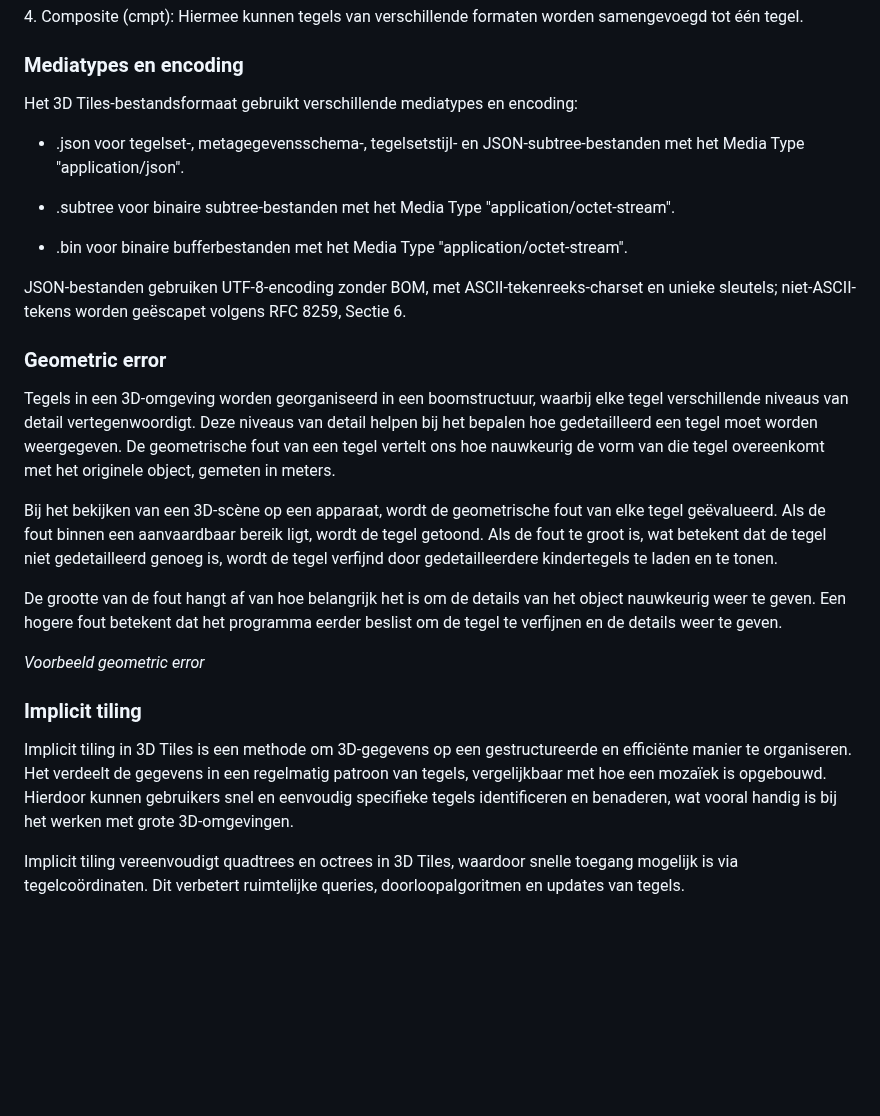
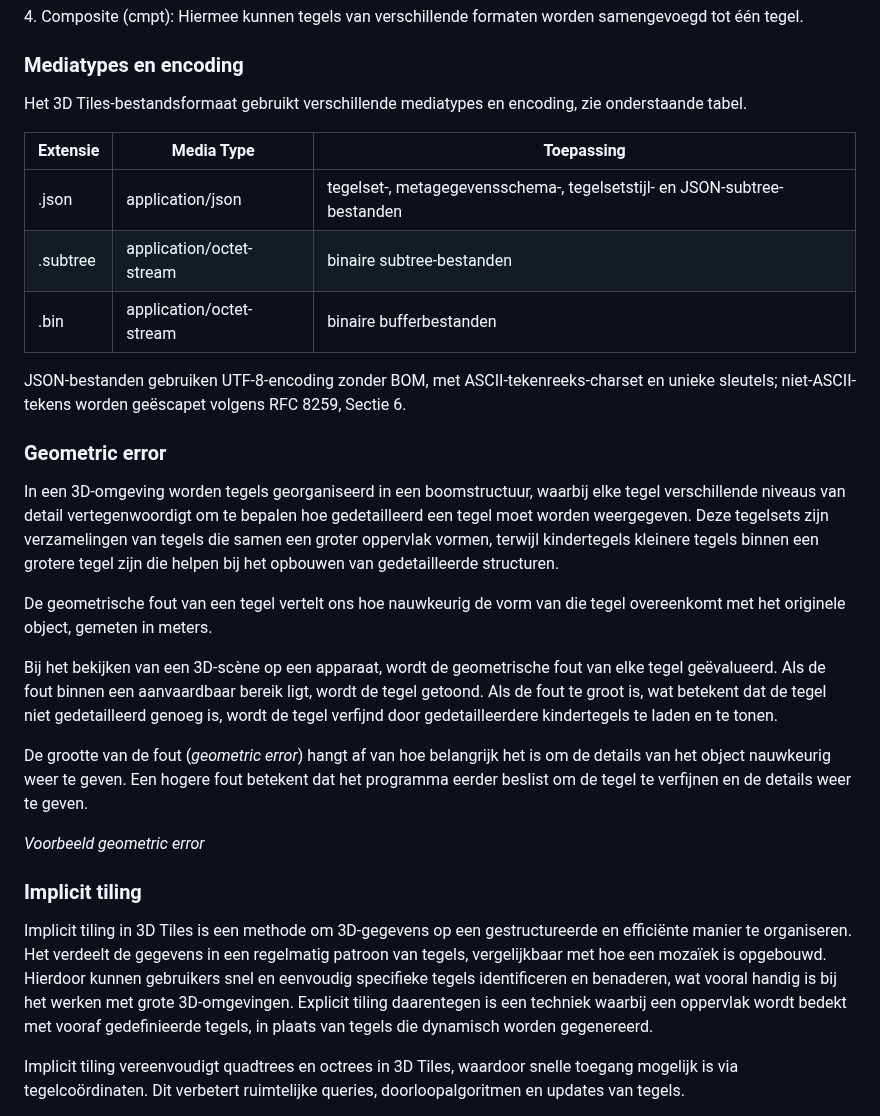
Before and after one commit to Geonovum/3d-tiling, a Markdown page: standaarden.md, the part around one of its changes. Drawn GitHub-style; blank space fills up the shorter version.

```diff
--- a/standaarden.md
+++ b/standaarden.md
@@ -105,16 +105,14 @@ samengevoegd tot één tegel.
 
 ### Mediatypes en encoding
 
-Het 3D Tiles-bestandsformaat gebruikt verschillende mediatypes en encoding:
+Het 3D Tiles-bestandsformaat gebruikt verschillende mediatypes en encoding, zie
+onderstaande tabel.
 
--   .json voor tegelset-, metagegevensschema-, tegelsetstijl- en
-    JSON-subtree-bestanden met het Media Type "application/json".
-
--   .subtree voor binaire subtree-bestanden met het Media Type
-    "application/octet-stream".
-
--   .bin voor binaire bufferbestanden met het Media Type
-    "application/octet-stream".
+| Extensie | Media Type               | Toepassing                                                               |
+|----------|--------------------------|--------------------------------------------------------------------------|
+| .json    | application/json         | tegelset-, metagegevensschema-, tegelsetstijl- en JSON-subtree-bestanden |
+| .subtree | application/octet-stream | binaire subtree-bestanden                                                |
+| .bin     | application/octet-stream | binaire bufferbestanden                                                  |
 
 JSON-bestanden gebruiken UTF-8-encoding zonder BOM, met ASCII-tekenreeks-charset
 en unieke sleutels; niet-ASCII-tekens worden geëscapet volgens RFC 8259, Sectie
@@ -122,11 +120,15 @@ en unieke sleutels; niet-ASCII-tekens worden geëscapet volgens RFC 8259, Sectie
 
 ### Geometric error
 
-Tegels in een 3D-omgeving worden georganiseerd in een boomstructuur, waarbij
-elke tegel verschillende niveaus van detail vertegenwoordigt. Deze niveaus van
-detail helpen bij het bepalen hoe gedetailleerd een tegel moet worden
-weergegeven. De geometrische fout van een tegel vertelt ons hoe nauwkeurig de
-vorm van die tegel overeenkomt met het originele object, gemeten in meters.
+In een 3D-omgeving worden tegels georganiseerd in een boomstructuur, waarbij
+elke tegel verschillende niveaus van detail vertegenwoordigt om te bepalen hoe
+gedetailleerd een tegel moet worden weergegeven. Deze tegelsets zijn
+verzamelingen van tegels die samen een groter oppervlak vormen, terwijl
+kindertegels kleinere tegels binnen een grotere tegel zijn die helpen bij het
+opbouwen van gedetailleerde structuren.
+
+De geometrische fout van een tegel vertelt ons hoe nauwkeurig de vorm van die
+tegel overeenkomt met het originele object, gemeten in meters.
 
 Bij het bekijken van een 3D-scène op een apparaat, wordt de geometrische fout
 van elke tegel geëvalueerd. Als de fout binnen een aanvaardbaar bereik ligt,
@@ -134,9 +136,10 @@ wordt de tegel getoond. Als de fout te groot is, wat betekent dat de tegel niet
 gedetailleerd genoeg is, wordt de tegel verfijnd door gedetailleerdere
 kindertegels te laden en te tonen.
 
-De grootte van de fout hangt af van hoe belangrijk het is om de details van het
-object nauwkeurig weer te geven. Een hogere fout betekent dat het programma
-eerder beslist om de tegel te verfijnen en de details weer te geven.
+De grootte van de fout (*geometric error*) hangt af van hoe belangrijk het is om
+de details van het object nauwkeurig weer te geven. Een hogere fout betekent dat
+het programma eerder beslist om de tegel te verfijnen en de details weer te
+geven.
 
 *Voorbeeld geometric error*
 
@@ -146,7 +149,9 @@ Implicit tiling in 3D Tiles is een methode om 3D-gegevens op een gestructureerde
 en efficiënte manier te organiseren. Het verdeelt de gegevens in een regelmatig
 patroon van tegels, vergelijkbaar met hoe een mozaïek is opgebouwd. Hierdoor
 kunnen gebruikers snel en eenvoudig specifieke tegels identificeren en
-benaderen, wat vooral handig is bij het werken met grote 3D-omgevingen.
+benaderen, wat vooral handig is bij het werken met grote 3D-omgevingen. Explicit
+tiling daarentegen is een techniek waarbij een oppervlak wordt bedekt met vooraf
+gedefinieerde tegels, in plaats van tegels die dynamisch worden gegenereerd.
 
 Implicit tiling vereenvoudigt quadtrees en octrees in 3D Tiles, waardoor snelle
 toegang mogelijk is via tegelcoördinaten. Dit verbetert ruimtelijke queries,
```
Also changed, not shown: other parts of standaarden.md (+33 -1 lines).
